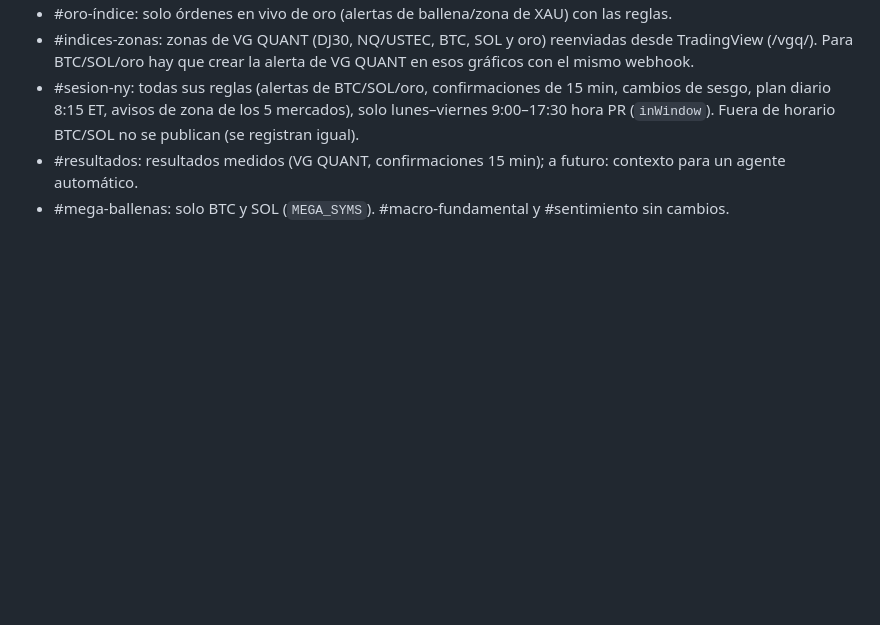
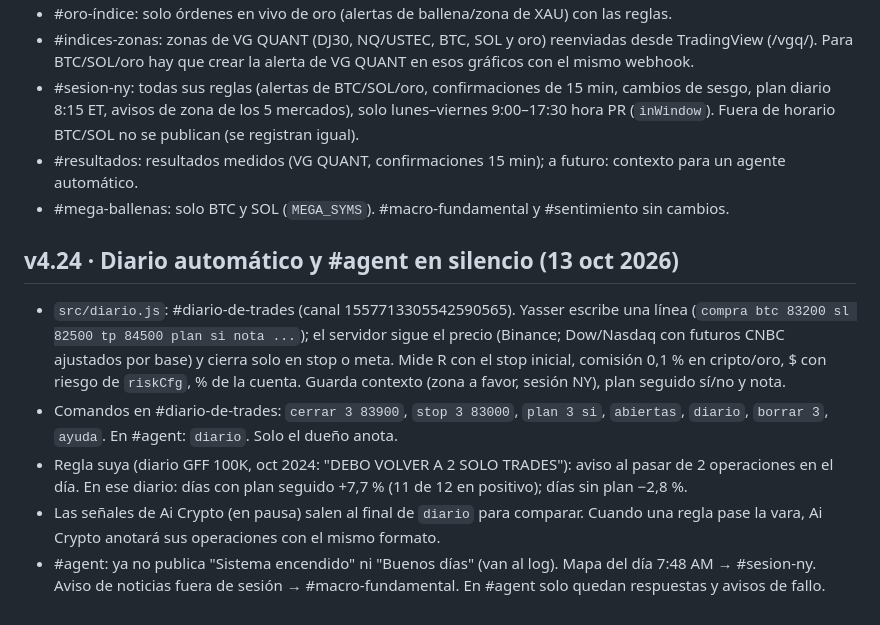
Before and after one commit to ynmvozai/trading_geekz, a Markdown page: server/CONTINUAR.md, the part around the change. Drawn GitHub-style; blank space fills up the shorter version.

Commit message:
v4.24: CONTINUAR

```diff
--- a/server/CONTINUAR.md
+++ b/server/CONTINUAR.md
@@ -242,3 +242,10 @@ _Última actualización: 10 oct 2026._ Lee esto primero si eres una sesión nuev
 - #sesion-ny: todas sus reglas (alertas de BTC/SOL/oro, confirmaciones de 15 min, cambios de sesgo, plan diario 8:15 ET, avisos de zona de los 5 mercados), solo lunes–viernes 9:00–17:30 hora PR (`inWindow`). Fuera de horario BTC/SOL no se publican (se registran igual).
 - #resultados: resultados medidos (VG QUANT, confirmaciones 15 min); a futuro: contexto para un agente automático.
 - #mega-ballenas: solo BTC y SOL (`MEGA_SYMS`). #macro-fundamental y #sentimiento sin cambios.
+
+## v4.24 · Diario automático y #agent en silencio (13 oct 2026)
+- `src/diario.js`: #diario-de-trades (canal 1557713305542590565). Yasser escribe una línea (`compra btc 83200 sl 82500 tp 84500 plan si nota ...`); el servidor sigue el precio (Binance; Dow/Nasdaq con futuros CNBC ajustados por base) y cierra solo en stop o meta. Mide R con el stop inicial, comisión 0,1 % en cripto/oro, $ con riesgo de `riskCfg`, % de la cuenta. Guarda contexto (zona a favor, sesión NY), plan seguido sí/no y nota.
+- Comandos en #diario-de-trades: `cerrar 3 83900`, `stop 3 83000`, `plan 3 si`, `abiertas`, `diario`, `borrar 3`, `ayuda`. En #agent: `diario`. Solo el dueño anota.
+- Regla suya (diario GFF 100K, oct 2024: "DEBO VOLVER A 2 SOLO TRADES"): aviso al pasar de 2 operaciones en el día. En ese diario: días con plan seguido +7,7 % (11 de 12 en positivo); días sin plan −2,8 %.
+- Las señales de Ai Crypto (en pausa) salen al final de `diario` para comparar. Cuando una regla pase la vara, Ai Crypto anotará sus operaciones con el mismo formato.
+- #agent: ya no publica "Sistema encendido" ni "Buenos días" (van al log). Mapa del día 7:48 AM → #sesion-ny. Aviso de noticias fuera de sesión → #macro-fundamental. En #agent solo quedan respuestas y avisos de fallo.
```
